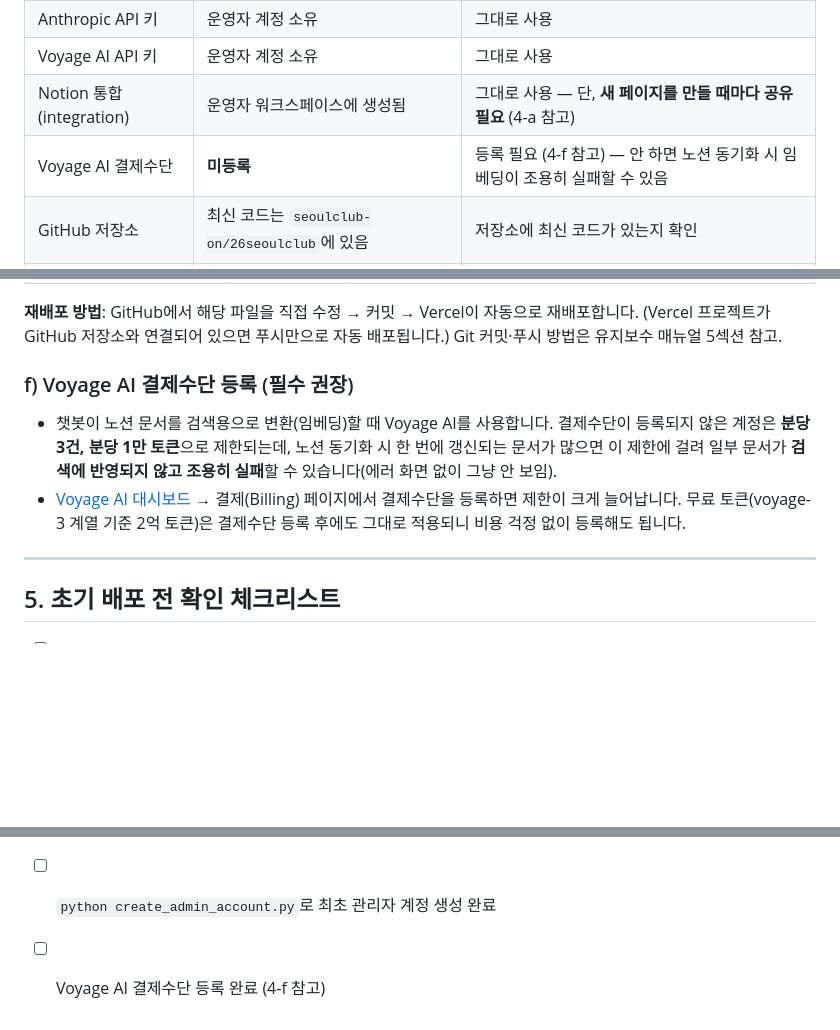
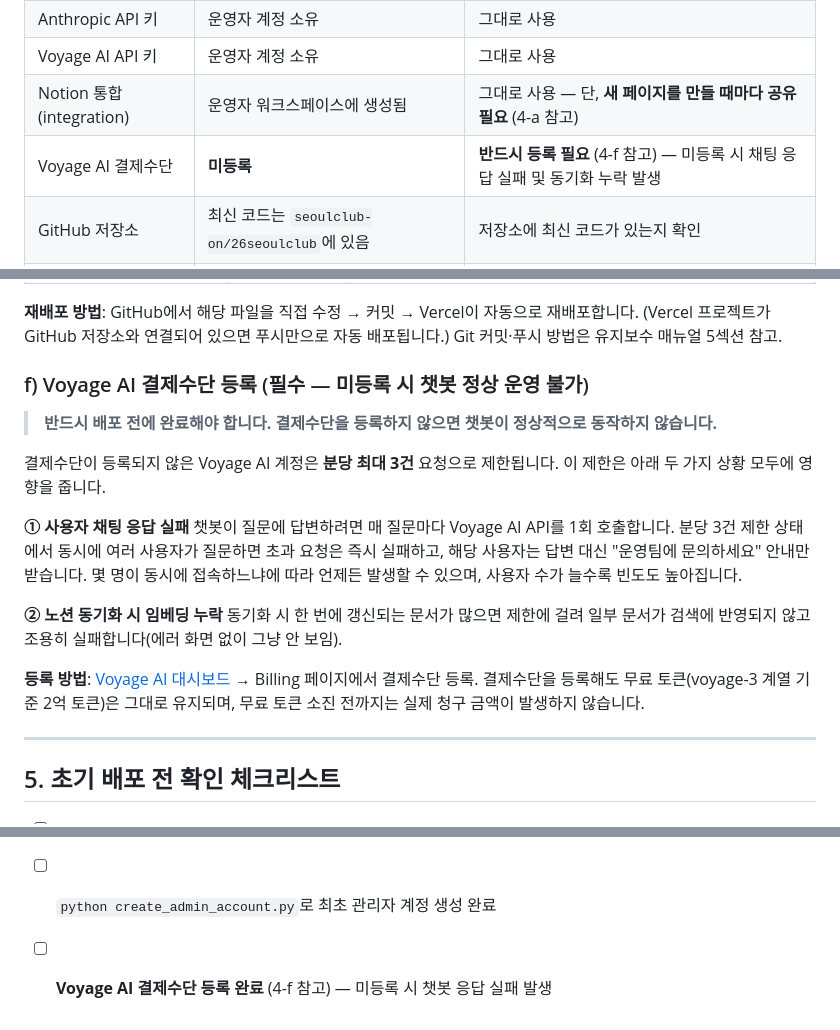
Before and after one commit to Dongha9203/26seoulclub-test, a Markdown page: 운영자_운영_셋업_매뉴얼.md, 3 parts joined by grey strips. Rendered like a GitHub page; blank space fills up the shorter version.

Commit message:
Strengthen Voyage AI billing registration as mandatory requirement
Clarifies that unregistered accounts hit 3 RPM limit affecting both
chat responses (concurrent users get fallback instead of answers) and
Notion sync (documents silently fail to index).

Co-Authored-By: Claude Sonnet 4.6 <noreply@anthropic.com>

```diff
--- a/운영자_운영_셋업_매뉴얼.md
+++ b/운영자_운영_셋업_매뉴얼.md
@@ -14,7 +14,7 @@
 | Anthropic API 키 | 운영자 계정 소유 | 그대로 사용 |
 | Voyage AI API 키 | 운영자 계정 소유 | 그대로 사용 |
 | Notion 통합(integration) | 운영자 워크스페이스에 생성됨 | 그대로 사용 — 단, **새 페이지를 만들 때마다 공유 필요** (4-a 참고) |
-| Voyage AI 결제수단 | **미등록** | 등록 필요 (4-f 참고) — 안 하면 노션 동기화 시 임베딩이 조용히 실패할 수 있음 |
+| Voyage AI 결제수단 | **미등록** | **반드시 등록 필요** (4-f 참고) — 미등록 시 채팅 응답 실패 및 동기화 누락 발생 |
 | GitHub 저장소 | 최신 코드는 `seoulclub-on/26seoulclub`에 있음 | 저장소에 최신 코드가 있는지 확인 |
 | Vercel 배포 | 아직 미배포 | 운영자 Vercel 계정에 새 프로젝트로 처음부터 연결 |
 
@@ -265,14 +265,26 @@ Airtable Base ID: `appJzoSwTK564BeNU` (동아리ON 운영팀 소유)
 (Vercel 프로젝트가 GitHub 저장소와 연결되어 있으면 푸시만으로 자동 배포됩니다.)
 Git 커밋·푸시 방법은 유지보수 매뉴얼 5섹션 참고.
 
-### f) Voyage AI 결제수단 등록 (필수 권장)
-- 챗봇이 노션 문서를 검색용으로 변환(임베딩)할 때 Voyage AI를 사용합니다.
-  결제수단이 등록되지 않은 계정은 **분당 3건, 분당 1만 토큰**으로 제한되는데,
-  노션 동기화 시 한 번에 갱신되는 문서가 많으면 이 제한에 걸려 일부 문서가
-  **검색에 반영되지 않고 조용히 실패**할 수 있습니다(에러 화면 없이 그냥 안 보임).
-- [Voyage AI 대시보드](https://dashboard.voyageai.com/) → 결제(Billing) 페이지에서
-  결제수단을 등록하면 제한이 크게 늘어납니다. 무료 토큰(voyage-3 계열 기준 2억
-  토큰)은 결제수단 등록 후에도 그대로 적용되니 비용 걱정 없이 등록해도 됩니다.
+### f) Voyage AI 결제수단 등록 (필수 — 미등록 시 챗봇 정상 운영 불가)
+
+> **반드시 배포 전에 완료해야 합니다. 결제수단을 등록하지 않으면 챗봇이 정상적으로 동작하지 않습니다.**
+
+결제수단이 등록되지 않은 Voyage AI 계정은 **분당 최대 3건** 요청으로 제한됩니다.
+이 제한은 아래 두 가지 상황 모두에 영향을 줍니다.
+
+**① 사용자 채팅 응답 실패**
+챗봇이 질문에 답변하려면 매 질문마다 Voyage AI API를 1회 호출합니다.
+분당 3건 제한 상태에서 동시에 여러 사용자가 질문하면 초과 요청은 즉시 실패하고,
+해당 사용자는 답변 대신 "운영팀에 문의하세요" 안내만 받습니다.
+몇 명이 동시에 접속하느냐에 따라 언제든 발생할 수 있으며, 사용자 수가 늘수록 빈도도 높아집니다.
+
+**② 노션 동기화 시 임베딩 누락**
+동기화 시 한 번에 갱신되는 문서가 많으면 제한에 걸려 일부 문서가
+검색에 반영되지 않고 조용히 실패합니다(에러 화면 없이 그냥 안 보임).
+
+**등록 방법**: [Voyage AI 대시보드](https://dashboard.voyageai.com/) → Billing 페이지에서 결제수단 등록.
+결제수단을 등록해도 무료 토큰(voyage-3 계열 기준 2억 토큰)은 그대로 유지되며,
+무료 토큰 소진 전까지는 실제 청구 금액이 발생하지 않습니다.
 
 ---
 
@@ -281,4 +293,4 @@ Git 커밋·푸시 방법은 유지보수 매뉴얼 5섹션 참고.
 - [ ] GitHub 저장소 `seoulclub-on/26seoulclub`에 최신 코드 확인 완료
 - [ ] `JWT_SECRET_KEY` 운영용으로 새로 발급 완료
 - [ ] `python create_admin_account.py`로 최초 관리자 계정 생성 완료
-- [ ] Voyage AI 결제수단 등록 완료 (4-f 참고)
+- [ ] **Voyage AI 결제수단 등록 완료** (4-f 참고) — 미등록 시 챗봇 응답 실패 발생
```
